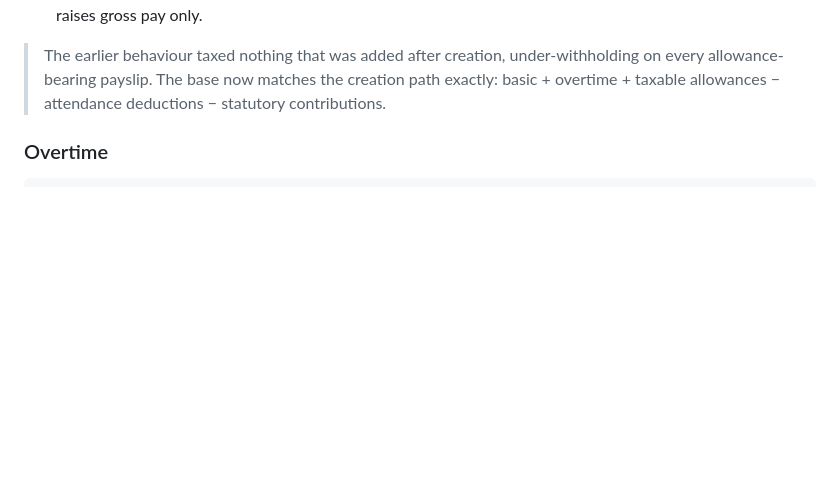
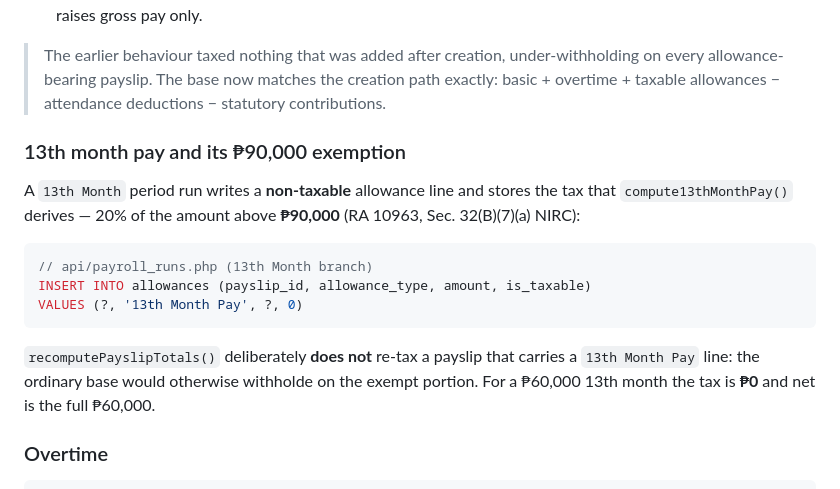
Before and after one commit to vinchy1693/Unitop-Payroll-System, a Markdown page: DEFENSE_GUIDE.md, the part around the change. GitHub-like rendering; blank space fills up the shorter version.

Commit message:
docs(payroll): explain the 13th-month 90,000 exemption and non-taxable line

````diff
--- a/DEFENSE_GUIDE.md
+++ b/DEFENSE_GUIDE.md
@@ -265,6 +265,18 @@ $taxBase = round($basic + $ot + $taxableAllow - $attendanceDed - $statutoryOnly,
 - **Non-taxable**: a de minimis benefit under BIR RR 11-2018 (rice, uniform, medical cash, laundry, meal) — it raises gross pay only.
 
 > The earlier behaviour taxed nothing that was added after creation, under-withholding on every allowance-bearing payslip. The base now matches the creation path exactly: basic + overtime + taxable allowances − attendance deductions − statutory contributions.
+
+### 13th month pay and its ₱90,000 exemption
+
+A `13th Month` period run writes a **non-taxable** allowance line and stores the tax that `compute13thMonthPay()` derives — 20% of the amount above **₱90,000** (RA 10963, Sec. 32(B)(7)(a) NIRC):
+
+```php
+// api/payroll_runs.php (13th Month branch)
+INSERT INTO allowances (payslip_id, allowance_type, amount, is_taxable)
+VALUES (?, '13th Month Pay', ?, 0)
+```
+
+`recomputePayslipTotals()` deliberately **does not** re-tax a payslip that carries a `13th Month Pay` line: the ordinary base would otherwise withholde on the exempt portion. For a ₱60,000 13th month the tax is **₱0** and net is the full ₱60,000.
 
 ### Overtime
 ```php
````
